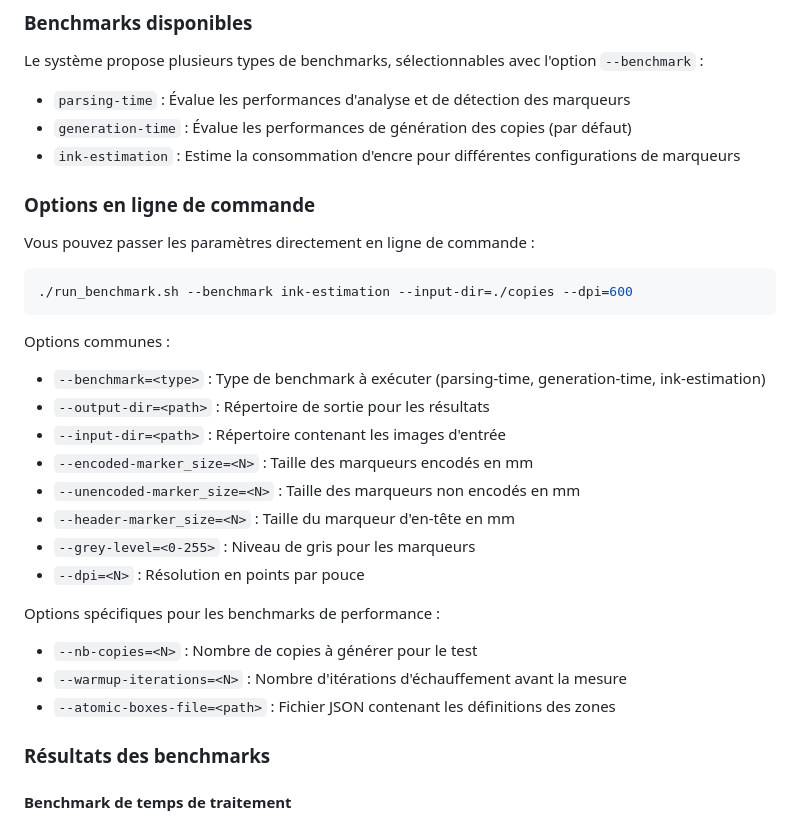
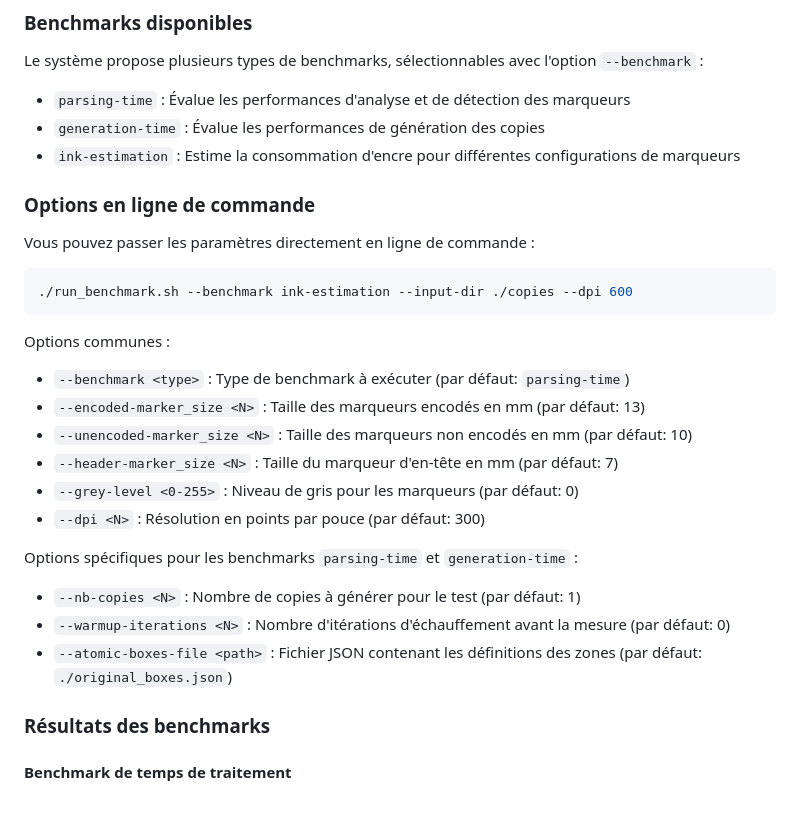
Before and after one commit to hekzam/markers-eval-25, a Markdown page: README.md, the part around the change. GitHub-like rendering.

````diff
--- a/README.md
+++ b/README.md
@@ -109,7 +109,7 @@ Vous pouvez exécuter l'outil de benchmark pour évaluer les performances des di
 Le système propose plusieurs types de benchmarks, sélectionnables avec l'option `--benchmark` :
 
 - `parsing-time` : Évalue les performances d'analyse et de détection des marqueurs
-- `generation-time` : Évalue les performances de génération des copies (par défaut)
+- `generation-time` : Évalue les performances de génération des copies
 - `ink-estimation` : Estime la consommation d'encre pour différentes configurations de marqueurs
 
 ### Options en ligne de commande
@@ -117,23 +117,21 @@ Le système propose plusieurs types de benchmarks, sélectionnables avec l'optio
 Vous pouvez passer les paramètres directement en ligne de commande :
 
 ```sh
-./run_benchmark.sh --benchmark ink-estimation --input-dir=./copies --dpi=600
+./run_benchmark.sh --benchmark ink-estimation --input-dir ./copies --dpi 600
 ```
 
 Options communes :
-- `--benchmark=<type>` : Type de benchmark à exécuter (parsing-time, generation-time, ink-estimation)
-- `--output-dir=<path>` : Répertoire de sortie pour les résultats
-- `--input-dir=<path>` : Répertoire contenant les images d'entrée
-- `--encoded-marker_size=<N>` : Taille des marqueurs encodés en mm
-- `--unencoded-marker_size=<N>` : Taille des marqueurs non encodés en mm
-- `--header-marker_size=<N>` : Taille du marqueur d'en-tête en mm
-- `--grey-level=<0-255>` : Niveau de gris pour les marqueurs
-- `--dpi=<N>` : Résolution en points par pouce
+- `--benchmark <type>` : Type de benchmark à exécuter (par défaut: `parsing-time`)
+- `--encoded-marker_size <N>` : Taille des marqueurs encodés en mm (par défaut: 13)
+- `--unencoded-marker_size <N>` : Taille des marqueurs non encodés en mm (par défaut: 10)
+- `--header-marker_size <N>` : Taille du marqueur d'en-tête en mm (par défaut: 7)
+- `--grey-level <0-255>` : Niveau de gris pour les marqueurs (par défaut: 0)
+- `--dpi <N>` : Résolution en points par pouce (par défaut: 300)
 
-Options spécifiques pour les benchmarks de performance :
-- `--nb-copies=<N>` : Nombre de copies à générer pour le test
-- `--warmup-iterations=<N>` : Nombre d'itérations d'échauffement avant la mesure
-- `--atomic-boxes-file=<path>` : Fichier JSON contenant les définitions des zones
+Options spécifiques pour les benchmarks `parsing-time` et `generation-time` :
+- `--nb-copies <N>` : Nombre de copies à générer pour le test (par défaut: 1)
+- `--warmup-iterations <N>` : Nombre d'itérations d'échauffement avant la mesure (par défaut: 0)
+- `--atomic-boxes-file <path>` : Fichier JSON contenant les définitions des zones (par défaut: `./original_boxes.json`)
 
 ### Résultats des benchmarks
 
````
